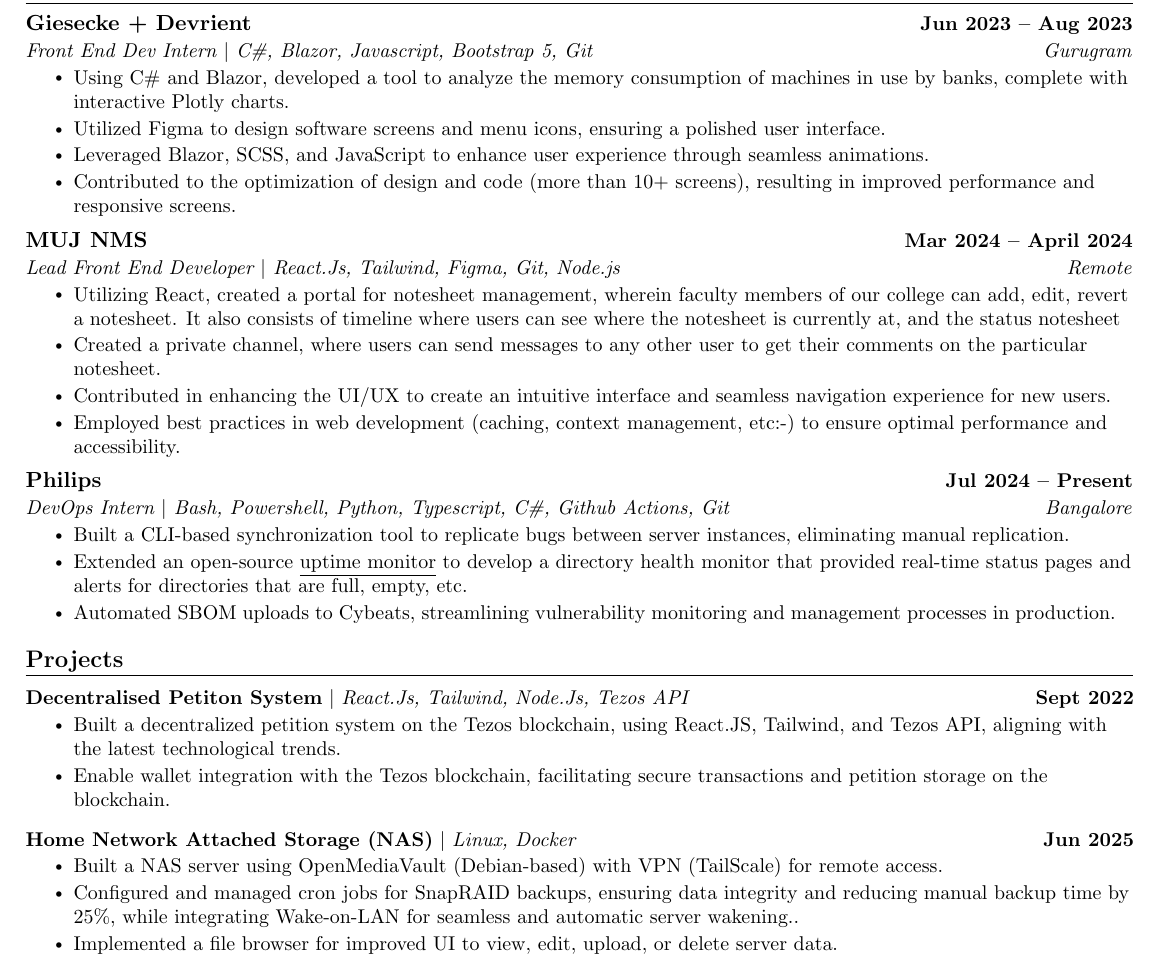
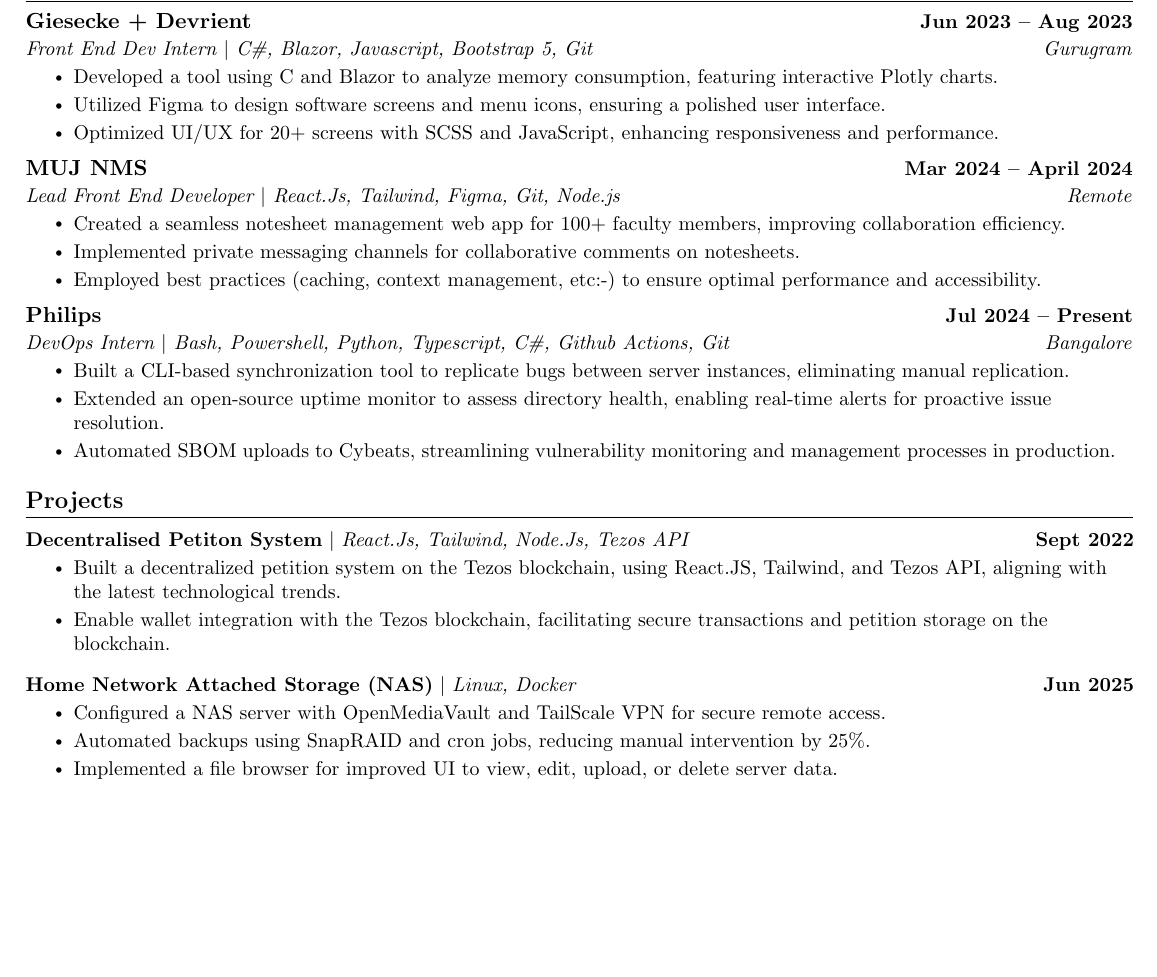
Before and after one commit to abrahamvg/resume, a LaTeX CV (Resume.tex, which reads src/Experience.tex, src/Projects.tex): part of page 1 of 2 before the commit and part of the page after it, cut so that both start at the same text, the shorter picture padded with empty space. Compiled offline with pdfLaTeX.

Commit message:
Updates in Resume

```diff
--- a/src/Experience.tex
+++ b/src/Experience.tex
@@ -5,20 +5,18 @@
       {Giesecke + Devrient}{Jun 2023 -- Aug 2023}
       {Front End Dev Intern $|$ C\#, Blazor, Javascript, Bootstrap 5, Git}{Gurugram}
       \resumeItemListStart
-        \resumeItem{Using C\# and Blazor, developed a tool to analyze the memory consumption of machines in use by banks, complete with interactive Plotly charts.}
+        \resumeItem{Developed a tool using C# and Blazor to analyze memory consumption, featuring interactive Plotly charts.}
         \resumeItem{Utilized Figma to design software screens and menu icons, ensuring a polished user interface.}
-        \resumeItem{Leveraged Blazor, SCSS, and JavaScript to enhance user experience through seamless animations.}
-        \resumeItem{Contributed to the optimization of design and code (more than 10+ screens), resulting in improved performance and responsive screens.}
+        \resumeItem{Optimized UI/UX for 20+ screens with SCSS and JavaScript, enhancing responsiveness and performance.}
       \resumeItemListEnd
 
     \resumeSubheading
       {MUJ NMS}{Mar 2024 -- April 2024}
       {Lead Front End Developer $|$ React.Js, Tailwind, Figma, Git, Node.js}{Remote}
       \resumeItemListStart
-        \resumeItem{Utilizing React, created a portal for notesheet management, wherein faculty members of our college can add, edit, revert a notesheet. It also consists of timeline where users can see where the notesheet is currently at, and the status notesheet}
-        \resumeItem{Created a private channel, where users can send messages to any other user to get their comments on the particular notesheet.}
-        \resumeItem{Contributed in enhancing the UI/UX to create an intuitive interface and seamless navigation experience for new users.}
-        \resumeItem{Employed best practices in web development (caching, context management, etc:-) to ensure optimal performance and accessibility.}
+        \resumeItem{Created a seamless notesheet management web app for 100+ faculty members, improving collaboration efficiency.}
+        \resumeItem{Implemented private messaging channels for collaborative comments on notesheets.}
+        \resumeItem{Employed best practices (caching, context management, etc:-) to ensure optimal performance and accessibility.}
     \resumeItemListEnd
 
     \resumeSubheading
@@ -26,7 +24,7 @@
       {DevOps Intern $|$ Bash, Powershell, Python, Typescript, C\#, Github Actions, Git}{Bangalore}
       \resumeItemListStart
         \resumeItem{Built a CLI-based synchronization tool to replicate bugs between server instances, eliminating manual replication.}
-        \resumeItem{Extended an open-source {\underline{\href{https://github.com/upptime/upptime}{uptime monitor}}} to develop a directory health monitor that provided real-time status pages and alerts for directories that are full, empty, etc.}
+        \resumeItem{Extended an open-source uptime monitor to assess directory health, enabling real-time alerts for proactive issue resolution.}
         \resumeItem{Automated SBOM uploads to Cybeats, streamlining vulnerability monitoring and management processes in production.}
     \resumeItemListEnd
 
--- a/src/Projects.tex
+++ b/src/Projects.tex
@@ -11,8 +11,8 @@
       \resumeProjectHeading
           {\textbf{Home Network Attached Storage (NAS)} $|$ \emph{Linux, Docker}}{Jun 2025}
           \resumeItemListStart
-            \resumeItem{Built a NAS server using OpenMediaVault (Debian-based) with VPN (TailScale) for remote access.}
-            \resumeItem{Configured and managed cron jobs for SnapRAID backups, ensuring data integrity and reducing manual backup time by 25\%, while integrating Wake-on-LAN for seamless and automatic server wakening..}
+            \resumeItem{Configured a NAS server with OpenMediaVault and TailScale VPN for secure remote access.}
+            \resumeItem{Automated backups using SnapRAID and cron jobs, reducing manual intervention by 25\%.}
             \resumeItem{Implemented a file browser for improved UI to view, edit, upload, or delete server data.}
           \resumeItemListEnd
     \resumeSubHeadingListEnd
```
Also changed, not shown: src/Header.tex (+3 -1 lines).
